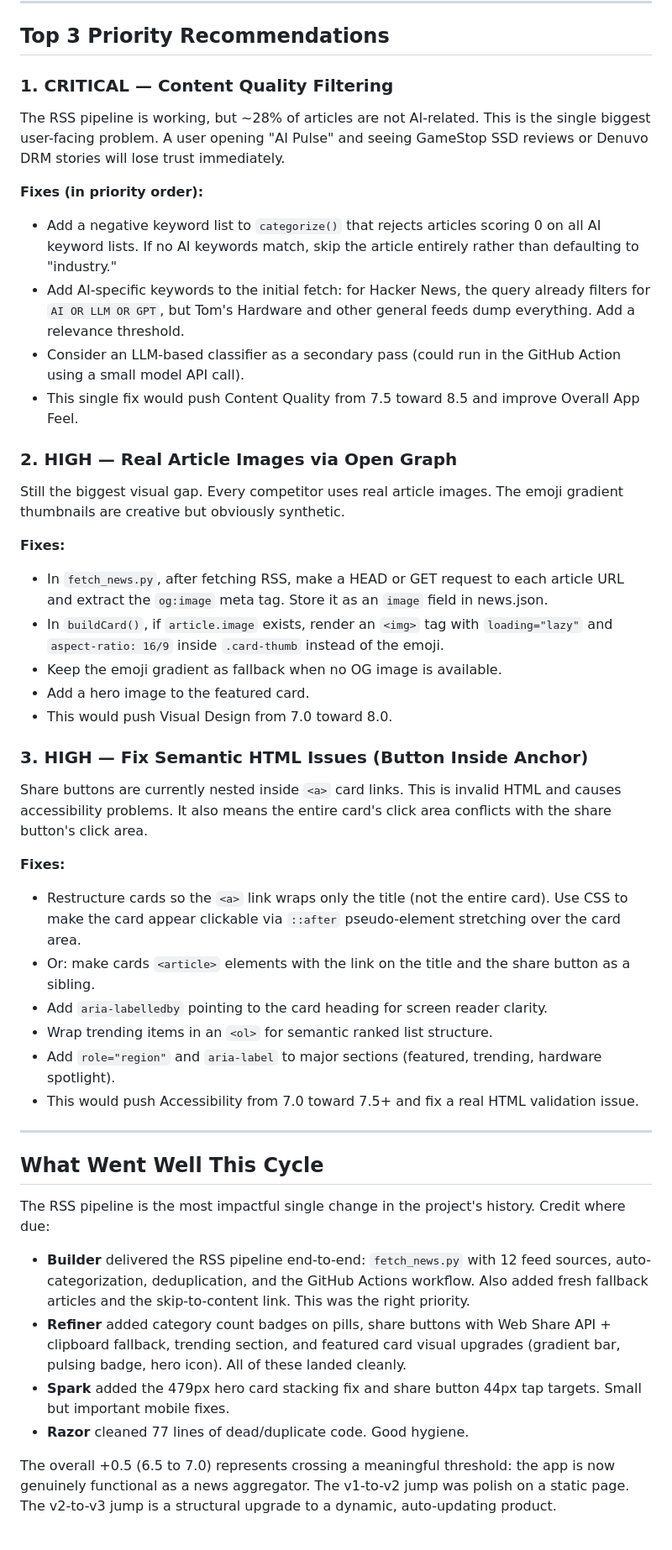
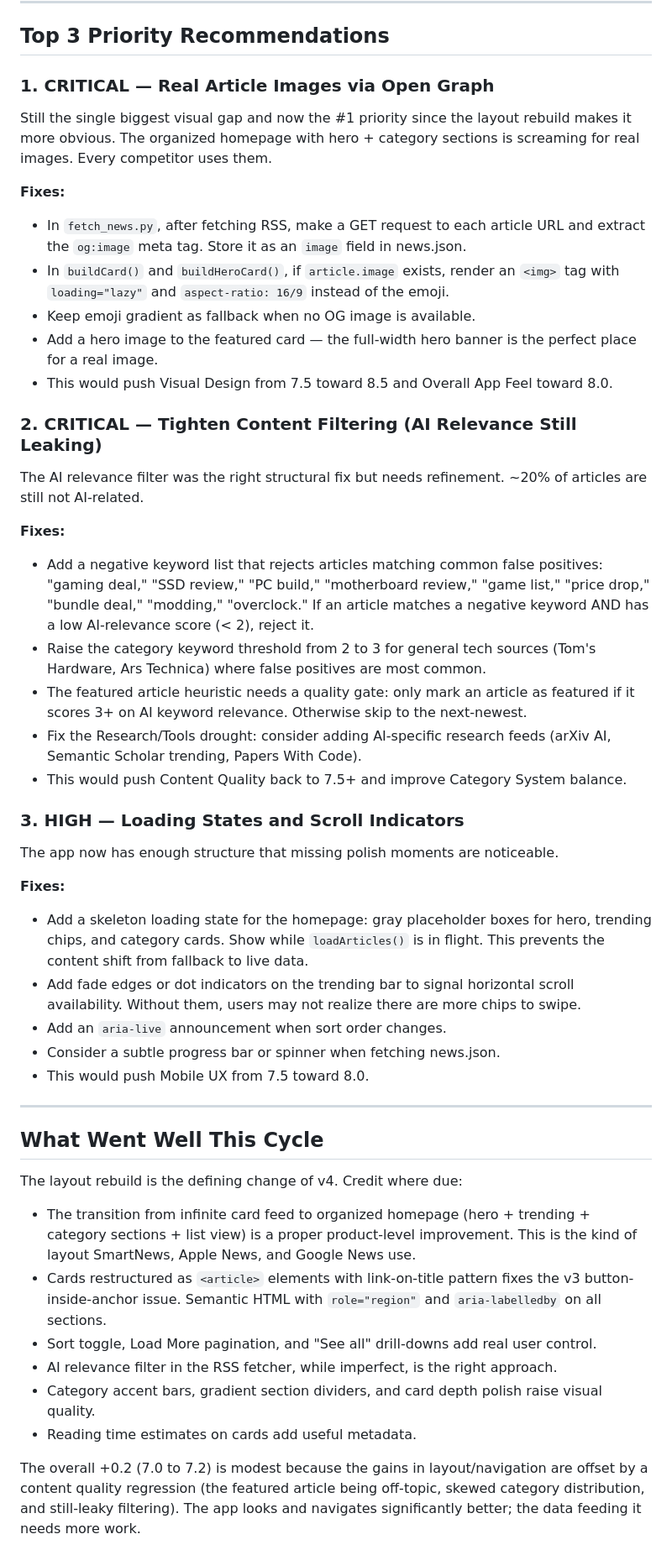
Before and after one commit to zed0minat0r/ai-news-app, a Markdown page: AUDIT.md, the part around one of its changes. Shown at 84% size. Drawn GitHub-style.

Commit message:
audit: v4 strict mobile audit — overall 7.2 (+0.2 from v3)
Co-Authored-By: Claude Opus 4.6 (1M context) <noreply@anthropic.com>

```diff
--- a/AUDIT.md
+++ b/AUDIT.md
@@ -225,49 +242,51 @@ The RSS pipeline changes the fundamental nature of the product. It's no longer a
 
 ## Top 3 Priority Recommendations
 
-### 1. CRITICAL — Content Quality Filtering
+### 1. CRITICAL — Real Article Images via Open Graph
 
-The RSS pipeline is working, but ~28% of articles are not AI-related. This is the single biggest user-facing problem. A user opening "AI Pulse" and seeing GameStop SSD reviews or Denuvo DRM stories will lose trust immediately.
-
-**Fixes (in priority order):**
-- Add a negative keyword list to `categorize()` that rejects articles scoring 0 on all AI keyword lists. If no AI keywords match, skip the article entirely rather than defaulting to "industry."
-- Add AI-specific keywords to the initial fetch: for Hacker News, the query already filters for `AI OR LLM OR GPT`, but Tom's Hardware and other general feeds dump everything. Add a relevance threshold.
-- Consider an LLM-based classifier as a secondary pass (could run in the GitHub Action using a small model API call).
-- This single fix would push Content Quality from 7.5 toward 8.5 and improve Overall App Feel.
-
-### 2. HIGH — Real Article Images via Open Graph
-
-Still the biggest visual gap. Every competitor uses real article images. The emoji gradient thumbnails are creative but obviously synthetic.
+Still the single biggest visual gap and now the #1 priority since the layout rebuild makes it more obvious. The organized homepage with hero + category sections is screaming for real images. Every competitor uses them.
 
 **Fixes:**
-- In `fetch_news.py`, after fetching RSS, make a HEAD or GET request to each article URL and extract the `og:image` meta tag. Store it as an `image` field in news.json.
-- In `buildCard()`, if `article.image` exists, render an `<img>` tag with `loading="lazy"` and `aspect-ratio: 16/9` inside `.card-thumb` instead of the emoji.
-- Keep the emoji gradient as fallback when no OG image is available.
-- Add a hero image to the featured card.
-- This would push Visual Design from 7.0 toward 8.0.
+- In `fetch_news.py`, after fetching RSS, make a GET request to each article URL and extract the `og:image` meta tag. Store it as an `image` field in news.json.
+- In `buildCard()` and `buildHeroCard()`, if `article.image` exists, render an `<img>` tag with `loading="lazy"` and `aspect-ratio: 16/9` instead of the emoji.
+- Keep emoji gradient as fallback when no OG image is available.
+- Add a hero image to the featured card — the full-width hero banner is the perfect place for a real image.
+- This would push Visual Design from 7.5 toward 8.5 and Overall App Feel toward 8.0.
 
-### 3. HIGH — Fix Semantic HTML Issues (Button Inside Anchor)
+### 2. CRITICAL — Tighten Content Filtering (AI Relevance Still Leaking)
 
-Share buttons are currently nested inside `<a>` card links. This is invalid HTML and causes accessibility problems. It also means the entire card's click area conflicts with the share button's click area.
+The AI relevance filter was the right structural fix but needs refinement. ~20% of articles are still not AI-related.
 
 **Fixes:**
-- Restructure cards so the `<a>` link wraps only the title (not the entire card). Use CSS to make the card appear clickable via `::after` pseudo-element stretching over the card area.
-- Or: make cards `<article>` elements with the link on the title and the share button as a sibling.
-- Add `aria-labelledby` pointing to the card heading for screen reader clarity.
-- Wrap trending items in an `<ol>` for semantic ranked list structure.
-- Add `role="region"` and `aria-label` to major sections (featured, trending, hardware spotlight).
-- This would push Accessibility from 7.0 toward 7.5+ and fix a real HTML validation issue.
+- Add a negative keyword list that rejects articles matching common false positives: "gaming deal," "SSD review," "PC build," "motherboard review," "game list," "price drop," "bundle deal," "modding," "overclock." If an article matches a negative keyword AND has a low AI-relevance score (< 2), reject it.
+- Raise the category keyword threshold from 2 to 3 for general tech sources (Tom's Hardware, Ars Technica) where false positives are most common.
+- The featured article heuristic needs a quality gate: only mark an article as featured if it scores 3+ on AI keyword relevance. Otherwise skip to the next-newest.
+- Fix the Research/Tools drought: consider adding AI-specific research feeds (arXiv AI, Semantic Scholar trending, Papers With Code).
+- This would push Content Quality back to 7.5+ and improve Category System balance.
+
+### 3. HIGH — Loading States and Scroll Indicators
+
+The app now has enough structure that missing polish moments are noticeable.
+
+**Fixes:**
+- Add a skeleton loading state for the homepage: gray placeholder boxes for hero, trending chips, and category cards. Show while `loadArticles()` is in flight. This prevents the content shift from fallback to live data.
+- Add fade edges or dot indicators on the trending bar to signal horizontal scroll availability. Without them, users may not realize there are more chips to swipe.
+- Add an `aria-live` announcement when sort order changes.
+- Consider a subtle progress bar or spinner when fetching news.json.
+- This would push Mobile UX from 7.5 toward 8.0.
 
 ---
 
 ## What Went Well This Cycle
 
-The RSS pipeline is the most impactful single change in the project's history. Credit where due:
+The layout rebuild is the defining change of v4. Credit where due:
 
-- **Builder** delivered the RSS pipeline end-to-end: `fetch_news.py` with 12 feed sources, auto-categorization, deduplication, and the GitHub Actions workflow. Also added fresh fallback articles and the skip-to-content link. This was the right priority.
-- **Refiner** added category count badges on pills, share buttons with Web Share API + clipboard fallback, trending section, and featured card visual upgrades (gradient bar, pulsing badge, hero icon). All of these landed cleanly.
-- **Spark** added the 479px hero card stacking fix and share button 44px tap targets. Small but important mobile fixes.
-- **Razor** cleaned 77 lines of dead/duplicate code. Good hygiene.
+- The transition from infinite card feed to organized homepage (hero + trending + category sections + list view) is a proper product-level improvement. This is the kind of layout SmartNews, Apple News, and Google News use.
+- Cards restructured as `<article>` elements with link-on-title pattern fixes the v3 button-inside-anchor issue. Semantic HTML with `role="region"` and `aria-labelledby` on all sections.
+- Sort toggle, Load More pagination, and "See all" drill-downs add real user control.
+- AI relevance filter in the RSS fetcher, while imperfect, is the right approach.
+- Category accent bars, gradient section dividers, and card depth polish raise visual quality.
+- Reading time estimates on cards add useful metadata.
 
-The overall +0.5 (6.5 to 7.0) represents crossing a meaningful threshold: the app is now genuinely functional as a news aggregator. The v1-to-v2 jump was polish on a static page. The v2-to-v3 jump is a structural upgrade to a dynamic, auto-updating product.
+The overall +0.2 (7.0 to 7.2) is modest because the gains in layout/navigation are offset by a content quality regression (the featured article being off-topic, skewed category distribution, and still-leaky filtering). The app looks and navigates significantly better; the data feeding it needs more work.
 
```
Also changed, not shown: other parts of AUDIT.md (+129 -110 lines).
